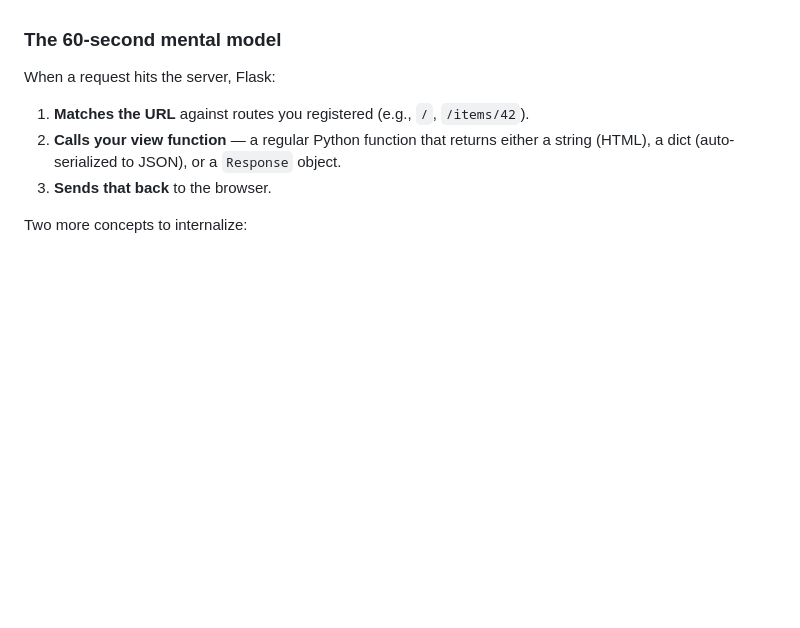
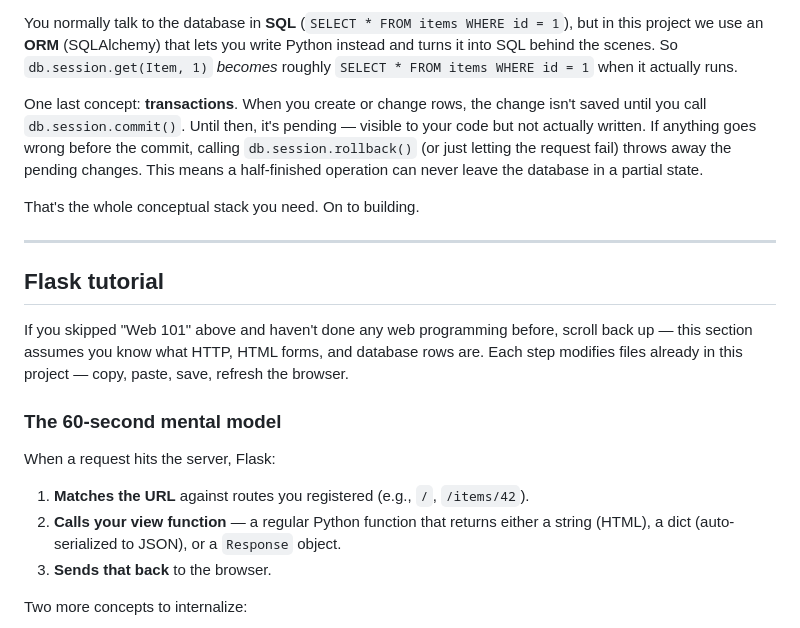
Before and after one commit to TheKeyholdingCompany/librarian, a Markdown page: README.md, the part around one of its changes. GitHub-like rendering; blank space fills up the shorter version.

```diff
--- a/README.md
+++ b/README.md
@@ -143,3 +220,14 @@ This section assumes you're comfortable with Python but haven't built a Flask ap
+You normally talk to the database in **SQL** (`SELECT * FROM items WHERE id = 1`), but in this project we use an **ORM** (SQLAlchemy) that lets you write Python instead and turns it into SQL behind the scenes. So `db.session.get(Item, 1)` *becomes* roughly `SELECT * FROM items WHERE id = 1` when it actually runs.
+
+One last concept: **transactions**. When you create or change rows, the change isn't saved until you call `db.session.commit()`. Until then, it's pending — visible to your code but not actually written. If anything goes wrong before the commit, calling `db.session.rollback()` (or just letting the request fail) throws away the pending changes. This means a half-finished operation can never leave the database in a partial state.
+
+That's the whole conceptual stack you need. On to building.
+
+---
+
+## Flask tutorial
+
+If you skipped "Web 101" above and haven't done any web programming before, scroll back up — this section assumes you know what HTTP, HTML forms, and database rows are. Each step modifies files already in this project — copy, paste, save, refresh the browser.
 
 ### The 60-second mental model
 
```
Also changed, not shown: other parts of README.md (+79 -2 lines).
